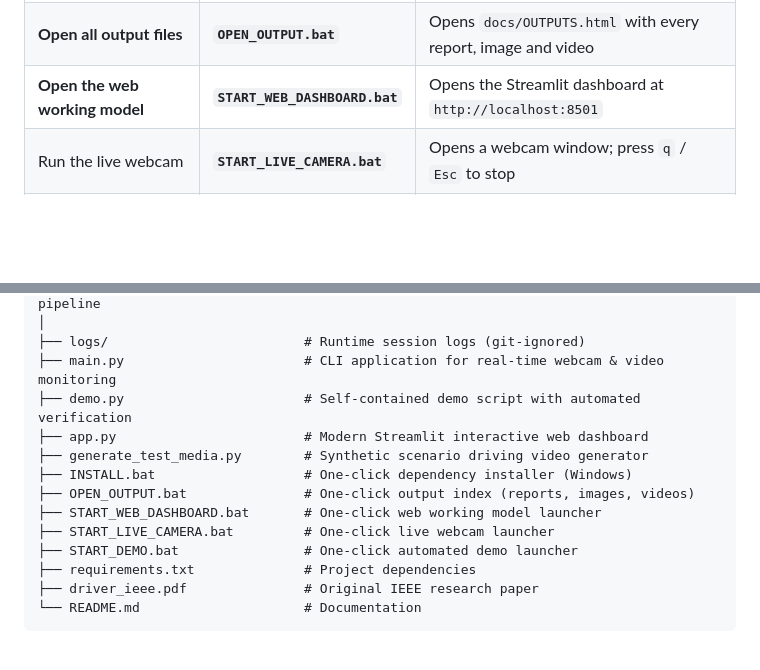
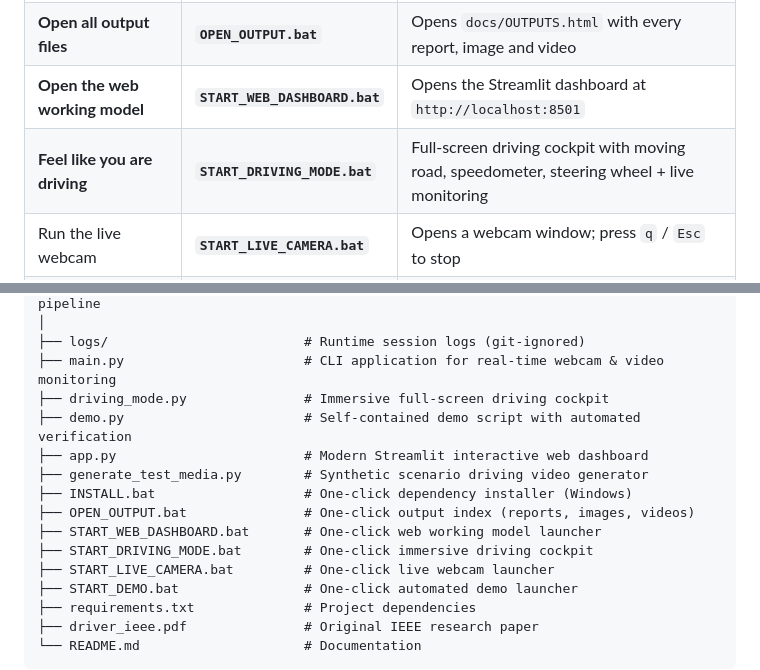
Before and after one commit to sanjeithaks/distracted-driving-through-eye-tracking-and-fatigue-monitoring-, a Markdown page: README.md, 2 parts joined by grey strips. Rendered like a GitHub page; blank space fills up the shorter version.

```diff
--- a/README.md
+++ b/README.md
@@ -21,6 +21,7 @@ An end-to-end computer vision and embedded safety system designed to prevent veh
 | Install dependencies once | **`INSTALL.bat`** | Installs `requirements.txt` |
 | **Open all output files** | **`OPEN_OUTPUT.bat`** | Opens `docs/OUTPUTS.html` with every report, image and video |
 | **Open the web working model** | **`START_WEB_DASHBOARD.bat`** | Opens the Streamlit dashboard at `http://localhost:8501` |
+| **Feel like you are driving** | **`START_DRIVING_MODE.bat`** | Full-screen driving cockpit with moving road, speedometer, steering wheel + live monitoring |
 | Run the live webcam | **`START_LIVE_CAMERA.bat`** | Opens a webcam window; press `q` / `Esc` to stop |
 | Run without a camera | **`START_DEMO.bat`** | Processes 6 scenarios and writes the HTML report |
 
@@ -421,12 +440,14 @@ distracted-driving-through-eye-tracking-and-fatigue-monitoring-/
 │
 ├── logs/                         # Runtime session logs (git-ignored)
 ├── main.py                       # CLI application for real-time webcam & video monitoring
+├── driving_mode.py               # Immersive full-screen driving cockpit
 ├── demo.py                       # Self-contained demo script with automated verification
 ├── app.py                        # Modern Streamlit interactive web dashboard
 ├── generate_test_media.py        # Synthetic scenario driving video generator
 ├── INSTALL.bat                   # One-click dependency installer (Windows)
 ├── OPEN_OUTPUT.bat               # One-click output index (reports, images, videos)
 ├── START_WEB_DASHBOARD.bat       # One-click web working model launcher
+├── START_DRIVING_MODE.bat        # One-click immersive driving cockpit
 ├── START_LIVE_CAMERA.bat         # One-click live webcam launcher
 ├── START_DEMO.bat                # One-click automated demo launcher
 ├── requirements.txt              # Project dependencies
```
Also changed, not shown: other parts of README.md (+20 -1 lines), docs/driving_mode_contact_sheet.jpg (added), docs/driving_mode_preview.jpg (added), 6 other files.
